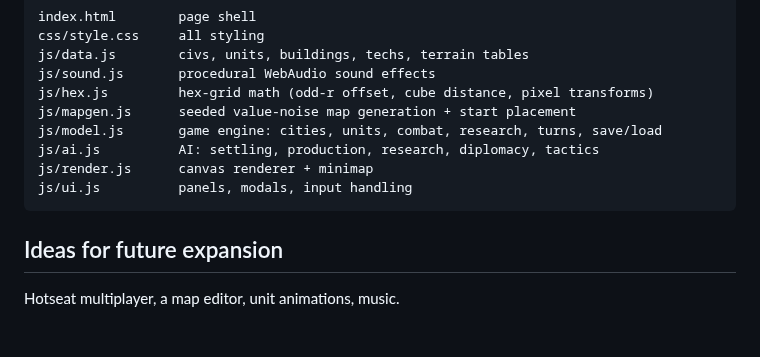
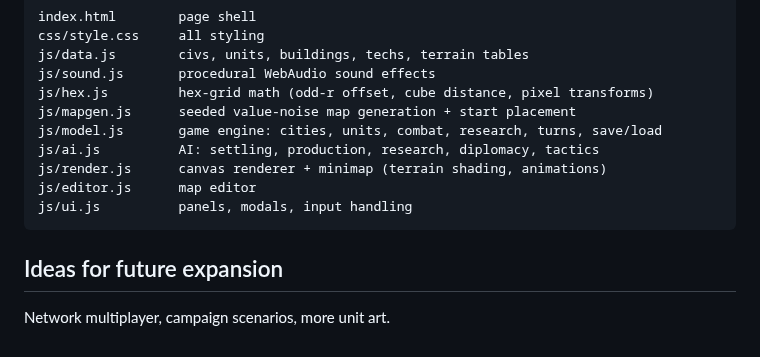
Before and after one commit to NYTEMODEONLY/polyterm, a Markdown page: balkan-civ/README.md, the part around one of its changes. Drawn GitHub-style.

````diff
--- a/balkan-civ/README.md
+++ b/balkan-civ/README.md
@@ -114,10 +121,11 @@ js/hex.js         hex-grid math (odd-r offset, cube distance, pixel transforms)
 js/mapgen.js      seeded value-noise map generation + start placement
 js/model.js       game engine: cities, units, combat, research, turns, save/load
 js/ai.js          AI: settling, production, research, diplomacy, tactics
-js/render.js      canvas renderer + minimap
+js/render.js      canvas renderer + minimap (terrain shading, animations)
+js/editor.js      map editor
 js/ui.js          panels, modals, input handling
 ```
 
 ## Ideas for future expansion
 
-Hotseat multiplayer, a map editor, unit animations, music.
+Network multiplayer, campaign scenarios, more unit art.
````
Also changed, not shown: other parts of balkan-civ/README.md (+15 -8 lines), balkan-civ/screenshot.png, 7 other files.
